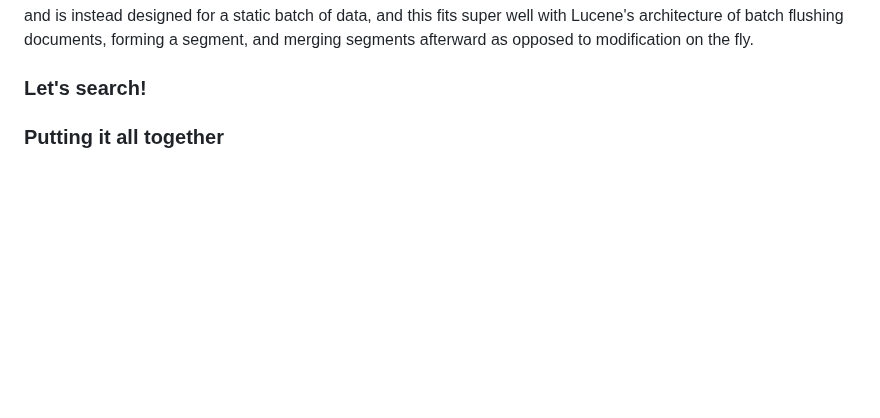
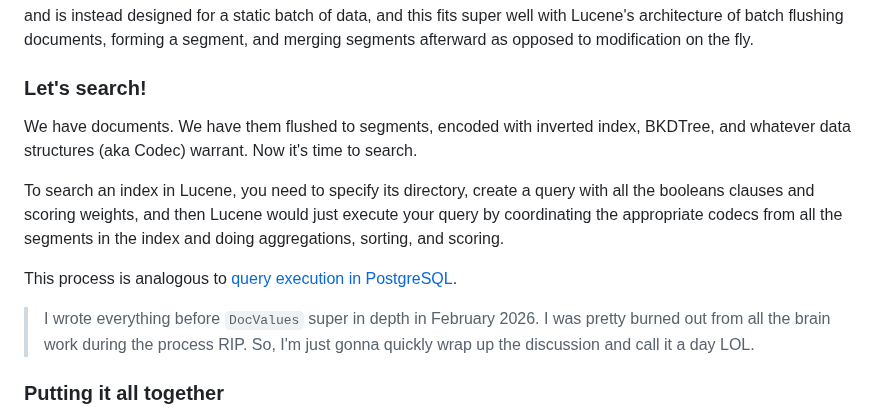
Before and after one commit to iamjiamingliu/iamjiamingliu.com, a Markdown page: blogs/elasticsearch-internals.md, the part around the change. Drawn GitHub-style; blank space fills up the shorter version.

Commit message:
execution

```diff
--- a/blogs/elasticsearch-internals.md
+++ b/blogs/elasticsearch-internals.md
@@ -734,6 +734,20 @@ and this fits super well with Lucene's architecture of batch flushing documents,
 
 ### Let's search!
 
+We have documents.
+We have them flushed to segments,
+encoded with inverted index, BKDTree, and whatever data structures (aka Codec) warrant.
+Now it's time to search.
+
+To search an index in Lucene,
+you need to specify its directory,
+create a query with all the booleans clauses and scoring weights,
+and then Lucene would just execute your query by coordinating the appropriate codecs from all the segments in the index and doing aggregations, sorting, and scoring.
+
+This process is analogous to [query execution in PostgreSQL](/blogs/postgresql-internals.md#executing-query).
+
+> I wrote everything before `DocValues` super in depth in February 2026. I was pretty burned out from all the brain work during the process RIP. So, I'm just gonna quickly wrap up the discussion and call it a day LOL.
+
 ### Putting it all together
 
 This is the official starter code from Lucene's docs that illustrate all the concepts we talked about.
```
